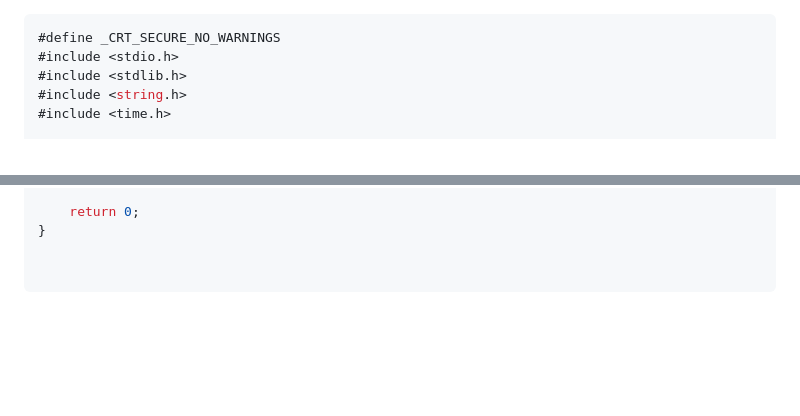
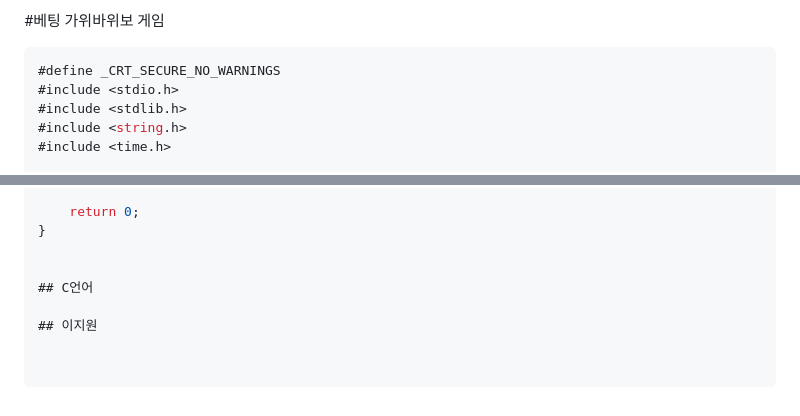
Before and after one commit to devunion2025/25summer-min-pj, a Markdown page: 이지원/README.md, 2 parts joined by grey strips. Drawn GitHub-style; blank space fills up the shorter version.

````diff
--- a/이지원/README.md
+++ b/이지원/README.md
@@ -1,3 +1,5 @@
+#베팅 가위바위보 게임
+
 ```c
 #define _CRT_SECURE_NO_WARNINGS
 #include <stdio.h>
@@ -89,3 +91,8 @@ int main() {
 
     return 0;
 }
+
+
+## C언어
+
+## 이지원
````
